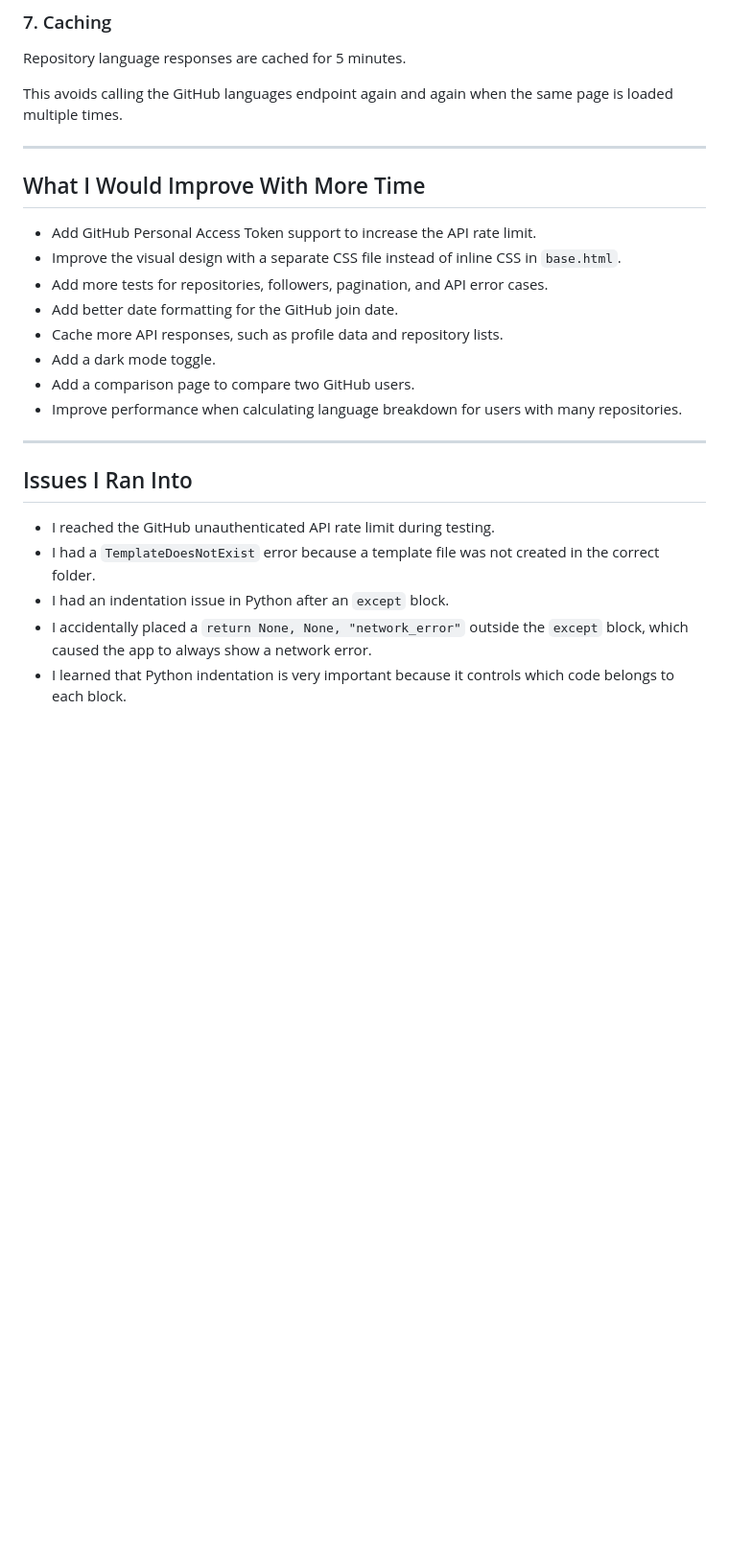
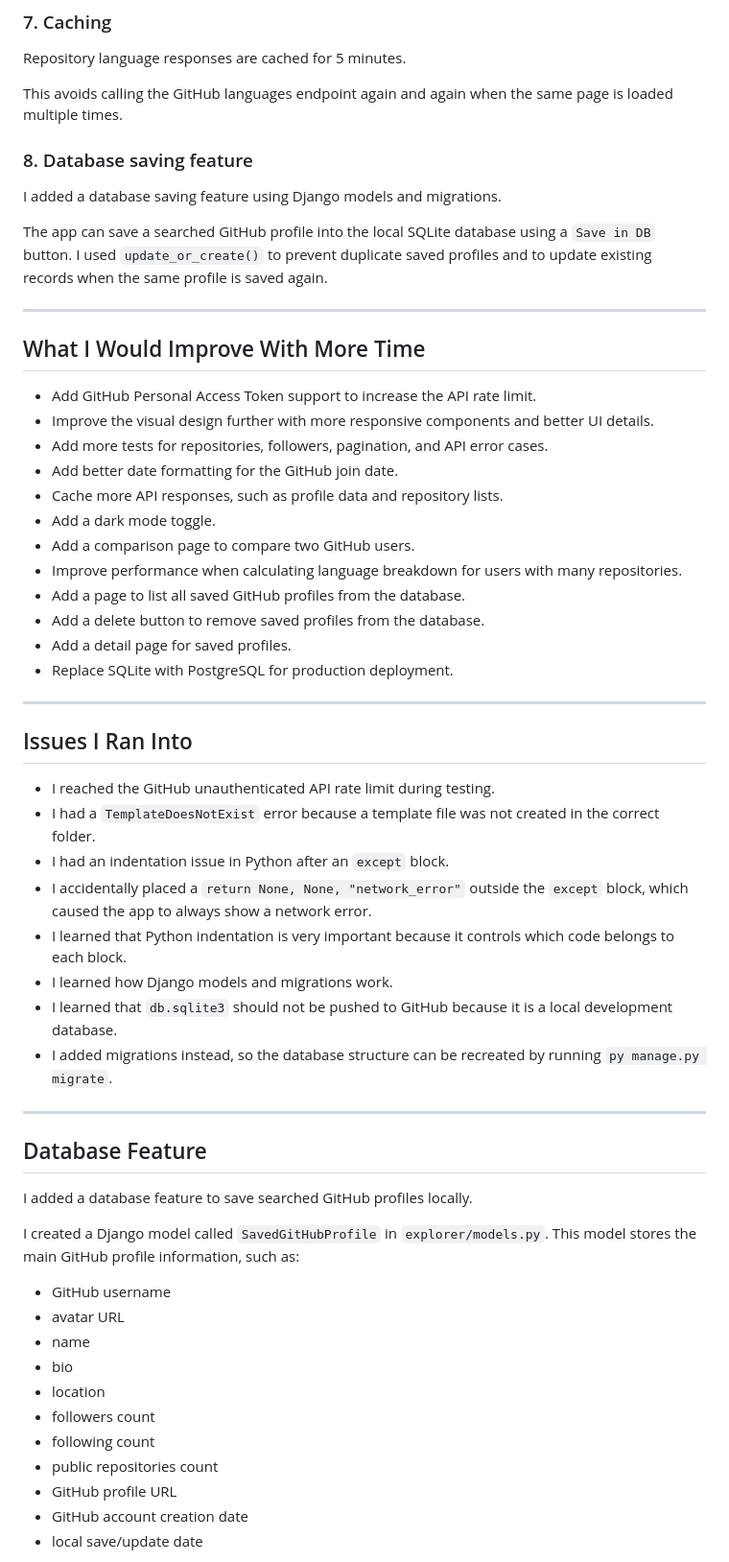
Before and after one commit to mbarkioussema30-a11y/github-profile-explorer, a Markdown page: NOTES.md, the part around one of its changes. Shown at 96% size. GitHub-like rendering; blank space fills up the shorter version.

```diff
--- a/NOTES.md
+++ b/NOTES.md
@@ -65,18 +65,28 @@ Repository language responses are cached for 5 minutes.
 
 This avoids calling the GitHub languages endpoint again and again when the same page is loaded multiple times.
 
+### 8. Database saving feature
+
+I added a database saving feature using Django models and migrations.
+
+The app can save a searched GitHub profile into the local SQLite database using a `Save in DB` button. I used `update_or_create()` to prevent duplicate saved profiles and to update existing records when the same profile is saved again.
+
 ---
 
 ## What I Would Improve With More Time
 
 - Add GitHub Personal Access Token support to increase the API rate limit.
-- Improve the visual design with a separate CSS file instead of inline CSS in `base.html`.
+- Improve the visual design further with more responsive components and better UI details.
 - Add more tests for repositories, followers, pagination, and API error cases.
 - Add better date formatting for the GitHub join date.
 - Cache more API responses, such as profile data and repository lists.
 - Add a dark mode toggle.
 - Add a comparison page to compare two GitHub users.
 - Improve performance when calculating language breakdown for users with many repositories.
+- Add a page to list all saved GitHub profiles from the database.
+- Add a delete button to remove saved profiles from the database.
+- Add a detail page for saved profiles.
+- Replace SQLite with PostgreSQL for production deployment.
 
 ---
 
@@ -87,3 +97,26 @@ This avoids calling the GitHub languages endpoint again and again when the same
 - I had an indentation issue in Python after an `except` block.
 - I accidentally placed a `return None, None, "network_error"` outside the `except` block, which caused the app to always show a network error.
 - I learned that Python indentation is very important because it controls which code belongs to each block.
+- I learned how Django models and migrations work.
+- I learned that `db.sqlite3` should not be pushed to GitHub because it is a local development database.
+- I added migrations instead, so the database structure can be recreated by running `py manage.py migrate`.
+---
+
+## Database Feature
+
+I added a database feature to save searched GitHub profiles locally.
+
+I created a Django model called `SavedGitHubProfile` in `explorer/models.py`. This model stores the main GitHub profile information, such as:
+
+- GitHub username
+- avatar URL
+- name
+- bio
+- location
+- followers count
+- following count
+- public repositories count
+- GitHub profile URL
+- GitHub account creation date
+- local save/update date
+
```
Also changed, not shown: other parts of NOTES.md (+58 -10 lines).
